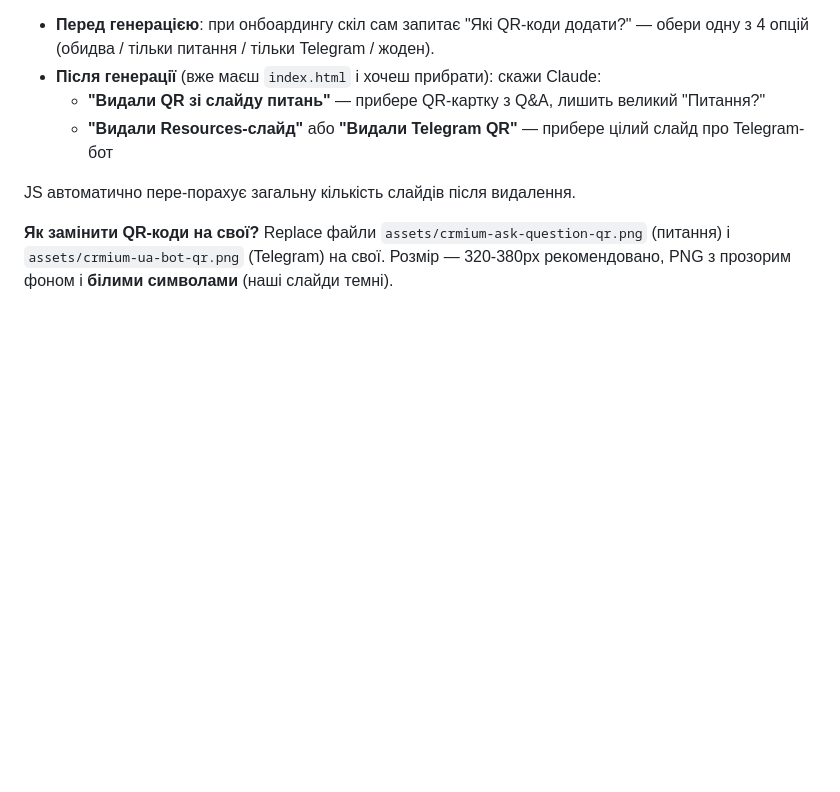
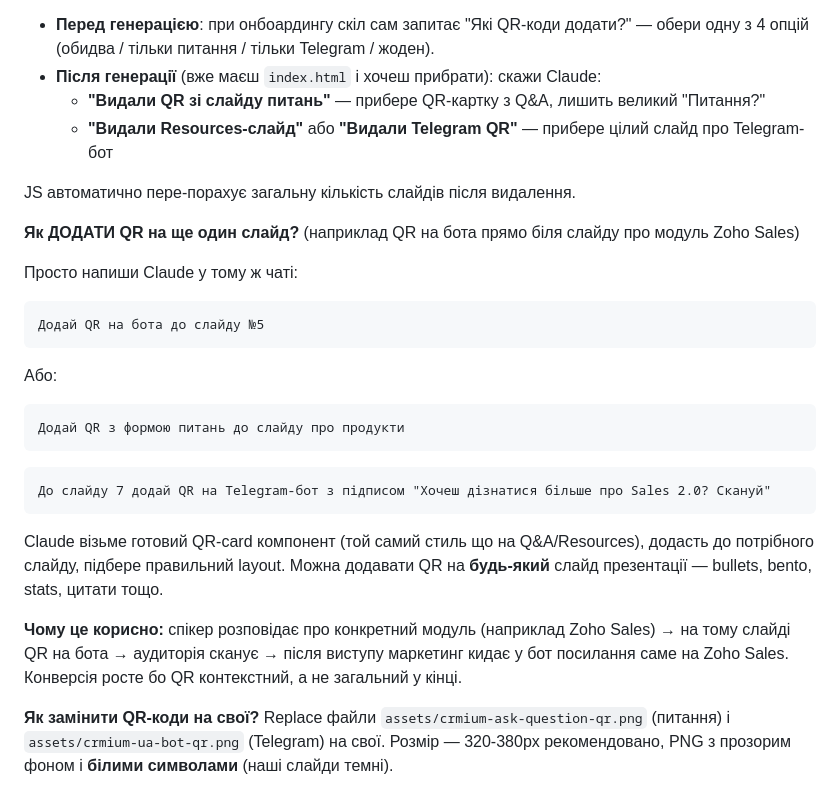
Before and after one commit to crmiummarketing/crmium-presentation-skill, a Markdown page: README.md, the part around the change. GitHub-like rendering; blank space fills up the shorter version.

````diff
--- a/README.md
+++ b/README.md
@@ -160,6 +160,28 @@ git clone https://github.com/crmiummarketing/crmium-presentation-skill ~/.claude
 
 JS автоматично пере-порахує загальну кількість слайдів після видалення.
 
+**Як ДОДАТИ QR на ще один слайд?** (наприклад QR на бота прямо біля слайду про модуль Zoho Sales)
+
+Просто напиши Claude у тому ж чаті:
+
+```
+Додай QR на бота до слайду №5
+```
+
+Або:
+
+```
+Додай QR з формою питань до слайду про продукти
+```
+
+```
+До слайду 7 додай QR на Telegram-бот з підписом "Хочеш дізнатися більше про Sales 2.0? Скануй"
+```
+
+Claude візьме готовий QR-card компонент (той самий стиль що на Q&A/Resources), додасть до потрібного слайду, підбере правильний layout. Можна додавати QR на **будь-який** слайд презентації — bullets, bento, stats, цитати тощо.
+
+**Чому це корисно:** спікер розповідає про конкретний модуль (наприклад Zoho Sales) → на тому слайді QR на бота → аудиторія сканує → після виступу маркетинг кидає у бот посилання саме на Zoho Sales. Конверсія росте бо QR контекстний, а не загальний у кінці.
+
 **Як замінити QR-коди на свої?**
 Replace файли `assets/crmium-ask-question-qr.png` (питання) і `assets/crmium-ua-bot-qr.png` (Telegram) на свої. Розмір — 320-380px рекомендовано, PNG з прозорим фоном і **білими символами** (наші слайди темні).
 
````
Also changed, not shown: SKILL.md (+41 -1 lines).
